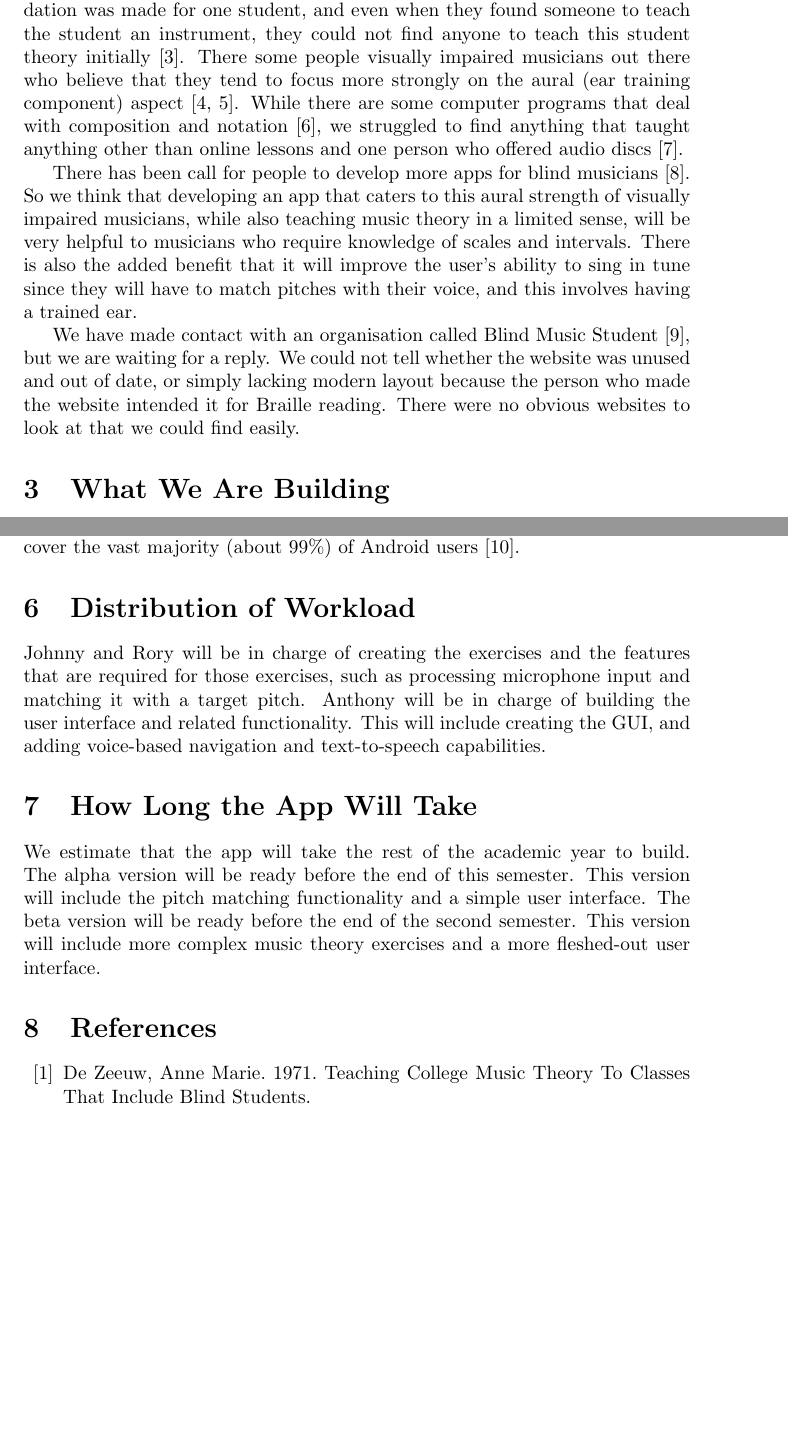
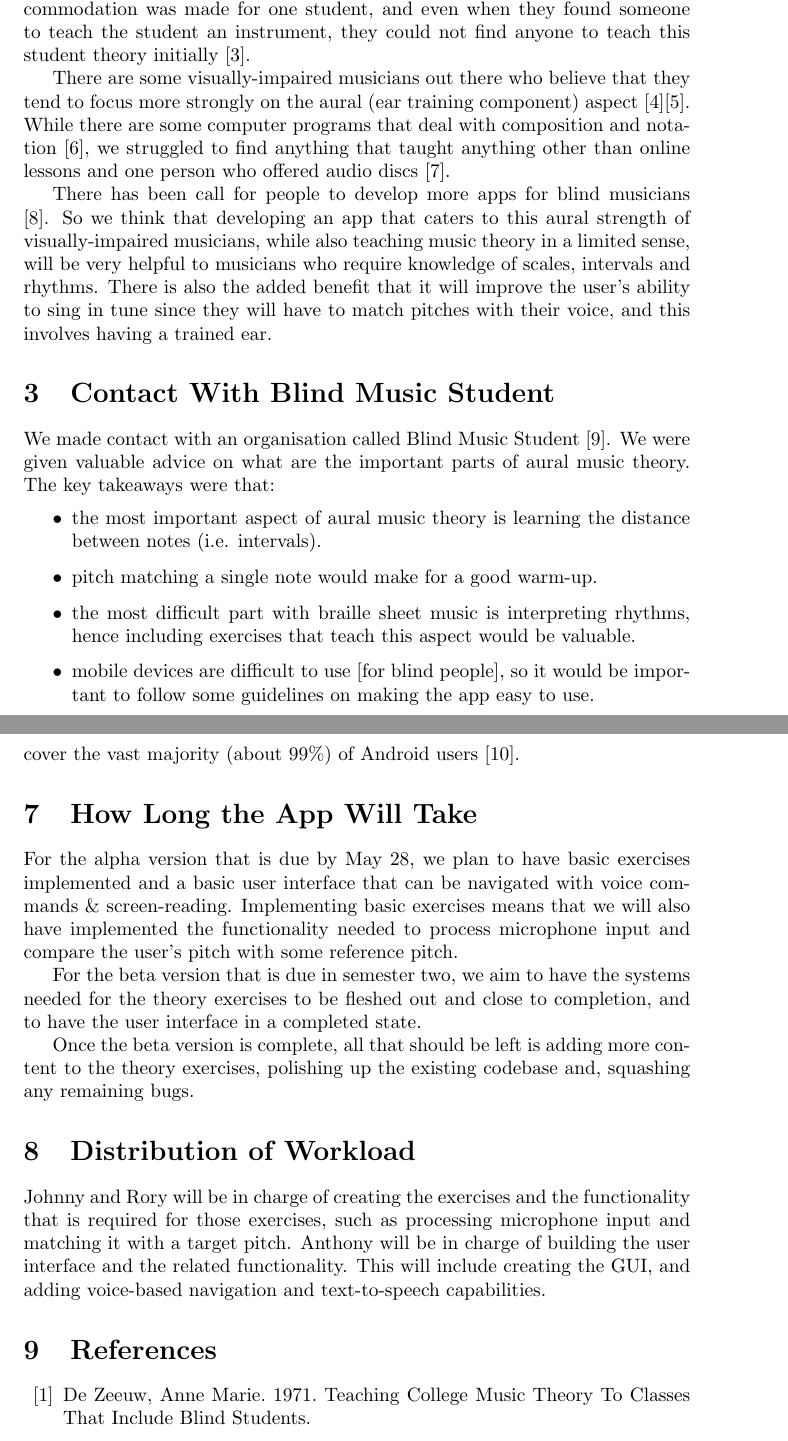
Before and after one commit to AnthonyDickson/AuralLearner, a LaTeX problem sheet (report/assignment1.tex): two parts of pages 2 and 3 of 4 before the commit and two parts of pages 2 and 4 of 5 after it, joined at a grey line, cut so that both start at the same text, the shorter picture padded with empty space. Compiled offline with pdfLaTeX.

Commit message:
add info about our contact with blind music student to the report.

```diff
--- a/report/assignment1.tex
+++ b/report/assignment1.tex
@@ -17,12 +18,19 @@
 	\item Johnny Mann - 3891999
 \end{itemize}
 
+\section{Background}
+Blind students often spend more time memorising and listening than normal students. Compared to normal sheet music, braille sheet music is often more cumbersome and cannot be read in the same way, as it often relies on memorisation and listening \cite{teachingcollege}. Furthermore, teaching visually impaired students is often more difficult considering that there are fewer resources available and extra accommodations must be made \cite{mtosmt}. In one particular case, very little accommodation was made for one student, and even when they found someone to teach the student an instrument, they could not find anyone to teach this student theory initially \cite{thestar}.
 
-\section{Background}
-Blind students often spend more time memorising and listening than normal students. Compared to normal sheet music, braille sheet music is often more cumbersome and cannot be read in the same way, as it often relies on memorisation and listening \cite{teachingcollege}. Furthermore, teaching visually impaired students is often more difficult considering that there are fewer resources available and extra accommodations must be made \cite{mtosmt}. In one particular case, very little accommodation was made for one student, and even when they found someone to teach the student an instrument, they could not find anyone to teach this student theory initially \cite{thestar}. There some people visually impaired musicians out there who believe that they tend to focus more strongly on the aural (ear training component) aspect \cite{stuff, ncbi}. While there are some computer programs that deal with composition and notation \cite{nydailynews}, we struggled to find anything that taught anything other than online lessons and one person who offered audio discs \cite{musicfortheblind}.
+There are some visually-impaired musicians out there who believe that they tend to focus more strongly on the aural (ear training component) aspect \cite{stuff}\cite{ncbi}. While there are some computer programs that deal with composition and notation \cite{nydailynews}, we struggled to find anything that taught anything other than online lessons and one person who offered audio discs \cite{musicfortheblind}.
 
-There has been call for people to develop more apps for blind musicians \cite{cdm}. So we think that developing an app that caters to this aural strength of visually impaired musicians, while also teaching music theory in a limited sense, will be very helpful to musicians who require knowledge of scales and intervals. There is also the added benefit that it will improve the user's ability to sing in tune since they will have to match pitches with their voice, and this involves having a trained ear.
+There has been call for people to develop more apps for blind musicians \cite{cdm}. So we think that developing an app that caters to this aural strength of visually-impaired musicians, while also teaching music theory in a limited sense, will be very helpful to musicians who require knowledge of scales, intervals and rhythms. There is also the added benefit that it will improve the user's ability to sing in tune since they will have to match pitches with their voice, and this involves having a trained ear.
 
-We have made contact with an organisation called Blind Music Student \cite{blindmusicstudent}, but we are waiting for a reply. We could not tell whether the website was unused and out of date, or simply lacking modern layout because the person who made the website intended it for Braille reading. There were no obvious websites to look at that we could find easily.
+\section{Contact With Blind Music Student}
+We made contact with an organisation called Blind Music Student \cite{blindmusicstudent}. We were given valuable advice on what are the important parts of aural music theory. The key takeaways were that:
+\begin{itemize}
+	\item the most important aspect of aural music theory is learning the distance between notes (i.e.  intervals).
+	\item pitch matching a single note would make for a good warm-up.
+	\item the most difficult part with braille sheet music is interpreting rhythms, hence including exercises that teach this aspect would be valuable.
+	\item mobile devices are difficult to use [for blind people], so it would be important to follow some guidelines on making the app easy to use.
+\end{itemize}
 
-\section{What We Are Building}
@@ -41,11 +49,15 @@ The user interface will have two parts: the GUI and the AUI (Auditory User Inter
 \section{Platforms That We Will Support}
 Our app will run on Android devices that have a built-in microphone (phones, tablets, etc). We will aim to support Android versions 4.x onwards, as this will cover the vast majority (about 99\%) of Android users \cite{googledevelopers}.
 
+\section{How Long the App Will Take}
+For the alpha version that is due by May 28, we plan to have basic exercises implemented and a basic user interface that can be navigated with voice commands \& screen-reading. Implementing basic exercises means that we will also have implemented the functionality needed to process microphone input and compare the user's pitch with some reference pitch.
+
+For the beta version that is due in semester two, we aim to have the systems needed for the theory exercises to be fleshed out and close to completion, and to have the user interface in a completed state.
+
+Once the beta version is complete, all that should be left is adding more content to the theory exercises, polishing up the existing codebase and, squashing any remaining bugs.
+
 \section{Distribution of Workload}
-Johnny and Rory will be in charge of creating the exercises and the features that are required for those exercises, such as processing microphone input and matching it with a target pitch. Anthony will be in charge of building the user interface and related functionality. This will include creating the GUI, and adding voice-based navigation and text-to-speech capabilities.
-
-\section{How Long the App Will Take}
-We estimate that the app will take the rest of the academic year to build. The alpha version will be ready before the end of this semester. This version will include the pitch matching functionality and a simple user interface. The beta version will be ready before the end of the second semester. This version will include more complex music theory exercises and a more fleshed-out user interface.
+Johnny and Rory will be in charge of creating the exercises and the functionality that is required for those exercises, such as processing microphone input and matching it with a target pitch. Anthony will be in charge of building the user interface and the related functionality. This will include creating the GUI, and adding voice-based navigation and text-to-speech capabilities.
 
 \begin{thebibliography}{10}
 	\bibitem{teachingcollege}
```
Also changed, not shown: assignment1.pdf, report/assignment1.pdf, report/assignment1.tex (15 more changed lines), 4 other files.
